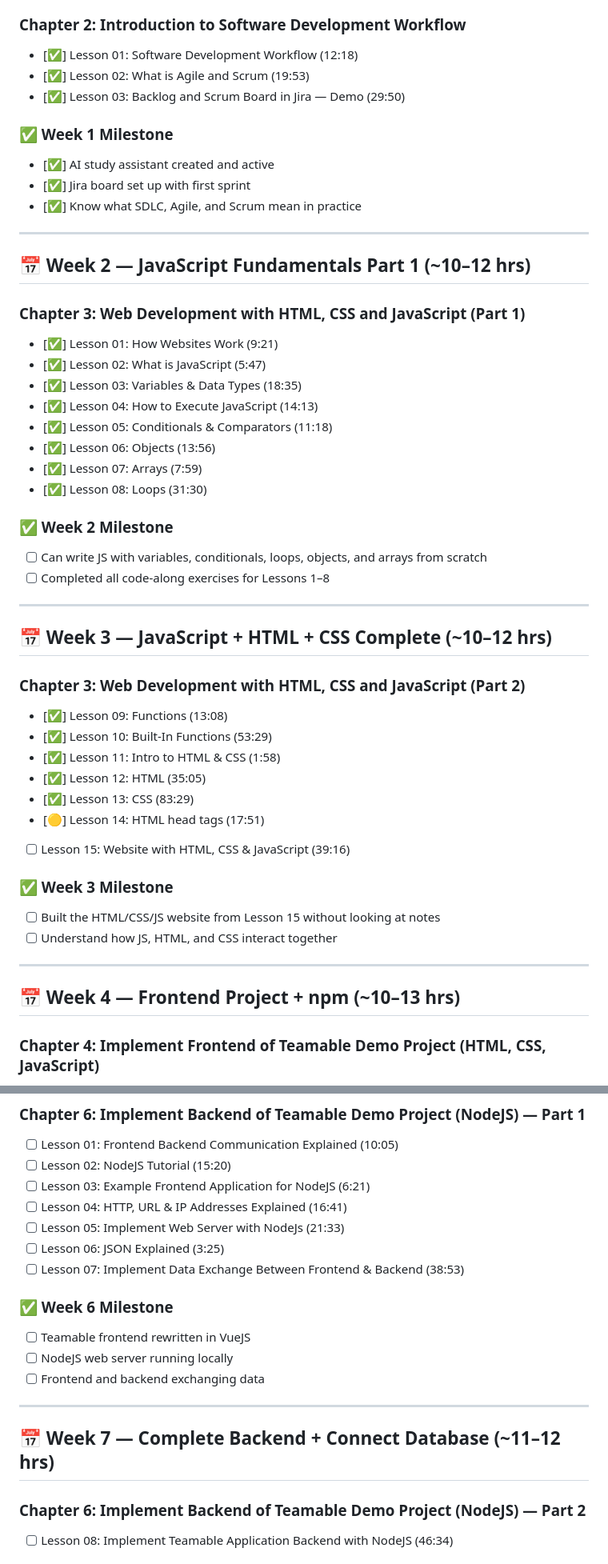
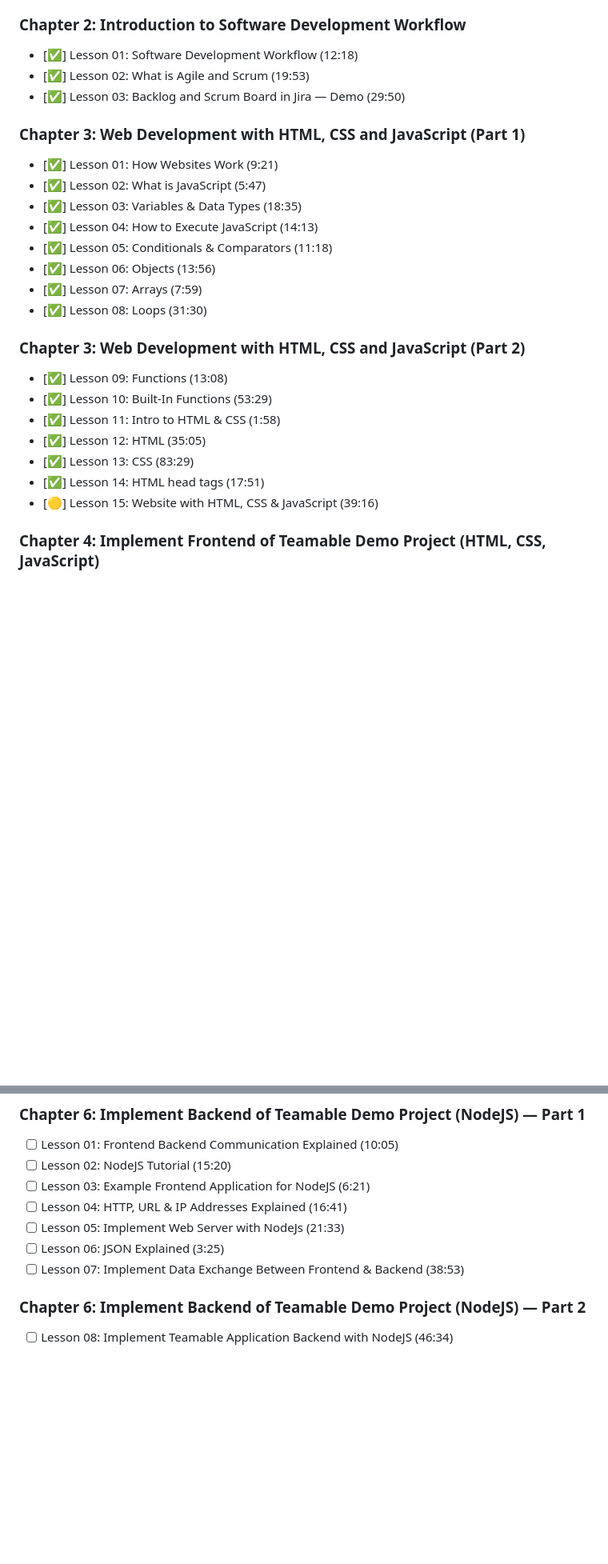
Before and after one commit to lyzandermarantaljr/Techworld-with-Nana, a Markdown page: TWN_IT_Fundamentals_Checklist.md, 2 parts joined by grey strips. Shown at 80% size. GitHub-like rendering; blank space fills up the shorter version.

```diff
--- a/TWN_IT_Fundamentals_Checklist.md
+++ b/TWN_IT_Fundamentals_Checklist.md
@@ -24,15 +20,6 @@
 - [✅] Lesson 02: What is Agile and Scrum (19:53)
 - [✅] Lesson 03: Backlog and Scrum Board in Jira — Demo (29:50)
 
-### ✅ Week 1 Milestone
-- [✅] AI study assistant created and active
-- [✅] Jira board set up with first sprint
-- [✅] Know what SDLC, Agile, and Scrum mean in practice
-
----
-
-## 📅 Week 2 — JavaScript Fundamentals Part 1 (~10–12 hrs)
-
 ### Chapter 3: Web Development with HTML, CSS and JavaScript (Part 1)
 - [✅] Lesson 01: How Websites Work (9:21)
 - [✅] Lesson 02: What is JavaScript (5:47)
@@ -43,30 +30,14 @@
 - [✅] Lesson 07: Arrays (7:59)
 - [✅] Lesson 08: Loops (31:30)
 
-### ✅ Week 2 Milestone
-- [ ] Can write JS with variables, conditionals, loops, objects, and arrays from scratch
-- [ ] Completed all code-along exercises for Lessons 1–8
-
----
-
-## 📅 Week 3 — JavaScript + HTML + CSS Complete (~10–12 hrs)
-
 ### Chapter 3: Web Development with HTML, CSS and JavaScript (Part 2)
 - [✅] Lesson 09: Functions (13:08)
 - [✅] Lesson 10: Built-In Functions (53:29)
 - [✅] Lesson 11: Intro to HTML & CSS (1:58)
 - [✅] Lesson 12: HTML (35:05)
 - [✅] Lesson 13: CSS (83:29)
-- [🟡] Lesson 14: HTML head tags (17:51)
-- [ ] Lesson 15: Website with HTML, CSS & JavaScript (39:16)
-
-### ✅ Week 3 Milestone
-- [ ] Built the HTML/CSS/JS website from Lesson 15 without looking at notes
-- [ ] Understand how JS, HTML, and CSS interact together
-
----
-
-## 📅 Week 4 — Frontend Project + npm (~10–13 hrs)
+- [✅] Lesson 14: HTML head tags (17:51)
+- [🟡] Lesson 15: Website with HTML, CSS & JavaScript (39:16)
 
 ### Chapter 4: Implement Frontend of Teamable Demo Project (HTML, CSS, JavaScript)
 - [ ] Lesson 01: Develop Teamable Demo App with HTML, CSS, and JavaScript (44:06)
@@ -119,15 +70,6 @@
 - [ ] Lesson 05: Implement Web Server with NodeJs (21:33)
 - [ ] Lesson 06: JSON Explained (3:25)
 - [ ] Lesson 07: Implement Data Exchange Between Frontend & Backend (38:53)
-
-### ✅ Week 6 Milestone
-- [ ] Teamable frontend rewritten in VueJS
-- [ ] NodeJS web server running locally
-- [ ] Frontend and backend exchanging data
-
----
-
-## 📅 Week 7 — Complete Backend + Connect Database (~11–12 hrs)
 
 ### Chapter 6: Implement Backend of Teamable Demo Project (NodeJS) — Part 2
 - [ ] Lesson 08: Implement Teamable Application Backend with NodeJS (46:34)
```
Also changed, not shown: other parts of TWN_IT_Fundamentals_Checklist.md (+0 -84 lines).
